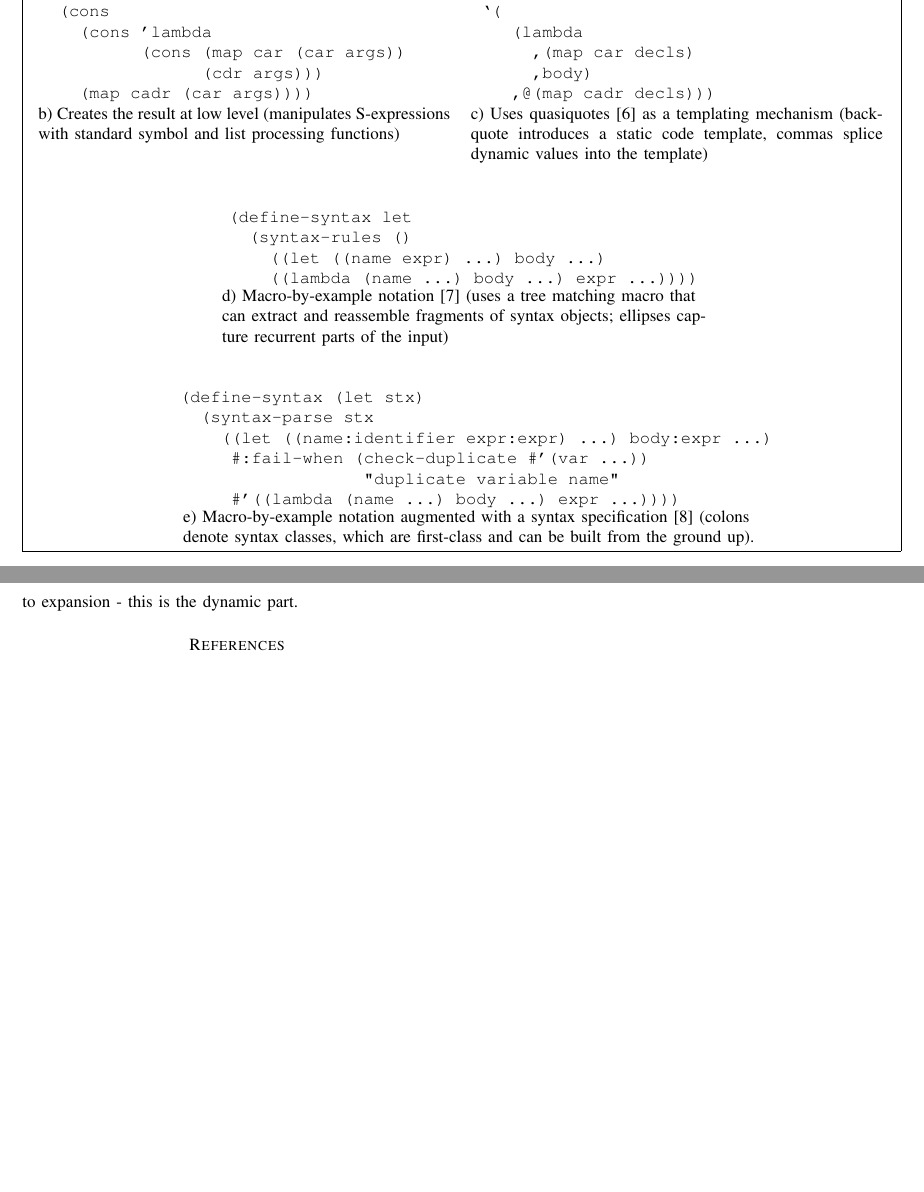
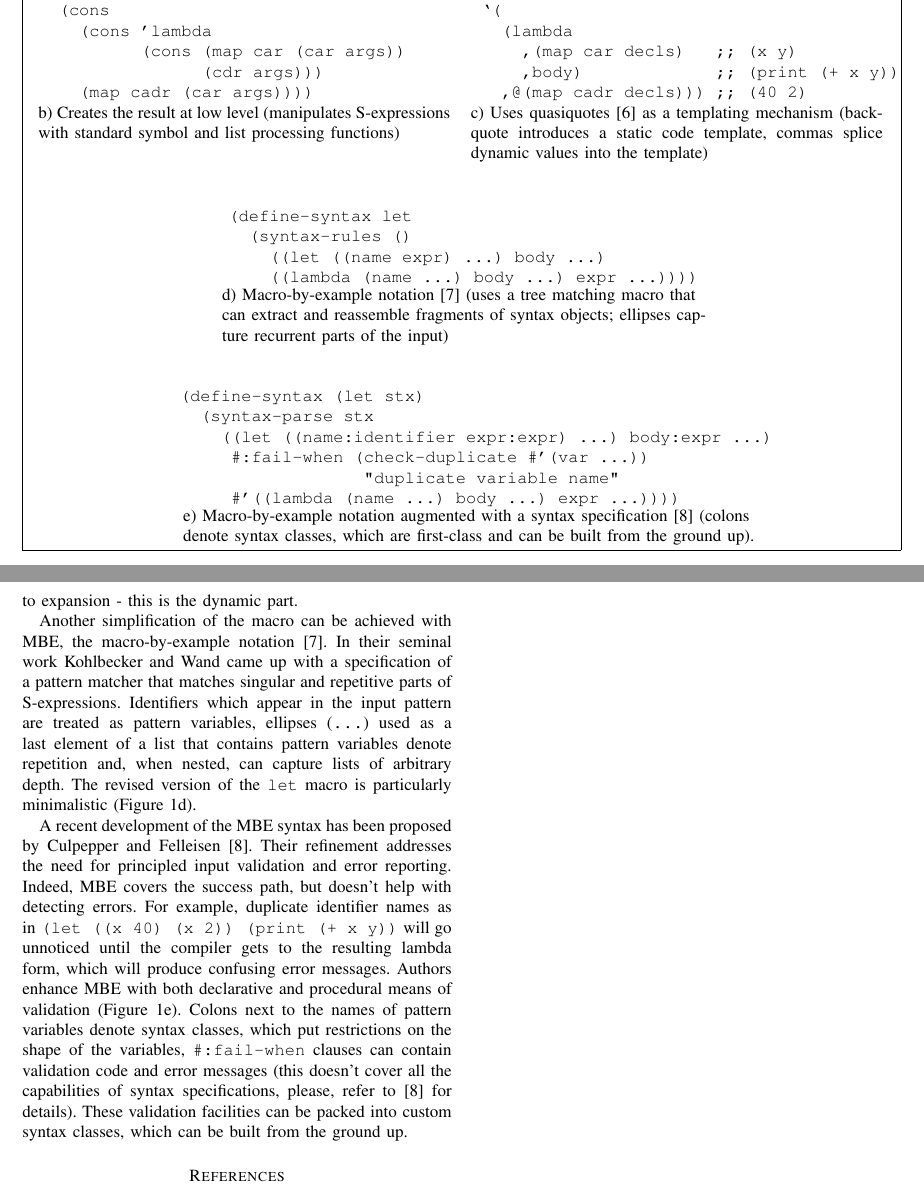
Before and after one commit to xeno-by/candidacy-exam, a LaTeX problem sheet (2012-09-10-CandidacyExamPaper.tex): two parts of pages 2 and 3 of 3, joined at a grey line, cut so that both start at the same text, the shorter picture padded with empty space. Compiled offline with pdfLaTeX.

Commit message:
notation

```diff
--- a/2012-09-10-CandidacyExamPaper.tex
+++ b/2012-09-10-CandidacyExamPaper.tex
@@ -171,10 +171,10 @@ a) Examples of a macro application and a macro expansion of the \texttt{let} mac
 \begin{verbatim}
 (defmacro let (decls body)
  `(
-    (lambda
-      ,(map car decls)
-      ,body)
-    ,@(map cadr decls)))
+   (lambda
+     ,(map car decls)   ;; (x y)
+     ,body)             ;; (print (+ x y))
+   ,@(map cadr decls))) ;; (40 2)
 \end{verbatim}\\
 b) Creates the result at low level (manipulates S-expressions
 with standard symbol and list processing functions)
@@ -255,6 +255,26 @@ data. For example, for \texttt{let} we statically know the shape of code to prod
 of a lambda abstraction) - this makes up the static part of the quasiquote. On the other hand,
 body and parameters of the lambda as well as the arguments of the application may vary from
 expansion to expansion - this is the dynamic part.
+
+Another simplification of the macro can be achieved with MBE, the macro-by-example notation
+\cite{kohlbecker87}. In their seminal work Kohlbecker and Wand came up with a specification
+of a pattern matcher that matches singular and repetitive parts of S-expressions.
+Identifiers which appear in the input pattern are treated as pattern variables,
+ellipses (\texttt{...}) used as a last element of a list that contains pattern variables
+denote repetition and, when nested, can capture lists of arbitrary depth.
+The revised version of the \texttt{let} macro is particularly minimalistic (Figure 1d).
+
+A recent development of the MBE syntax has been proposed by Culpepper and Felleisen \cite{culpepper10}.
+Their refinement addresses the need for principled input validation and error reporting. Indeed,
+MBE covers the success path, but doesn't help with detecting errors. For example,
+duplicate identifier names as in \texttt{(let ((x 40) (x 2)) (print (+ x y))} will go
+unnoticed until the compiler gets to the resulting lambda form, which will produce
+confusing error messages. Authors enhance MBE with both declarative and procedural
+means of validation (Figure 1e). Colons next to the names of pattern variables denote syntax classes,
+which put restrictions on the shape of the variables, \texttt{\#:fail-when} clauses can contain
+validation code and error messages (this doesn't cover all the capabilities of syntax specifications,
+please, refer to \cite{culpepper10} for details). These validation facilities can be packed
+into custom syntax classes, which can be built from the ground up.
 
 \begin{thebibliography}{1}
 
```
Also changed, not shown: 2012-09-10-CandidacyExamPaper.pdf, 2012-09-10-CandidacyExamPaper.tex (6 more changed lines).
